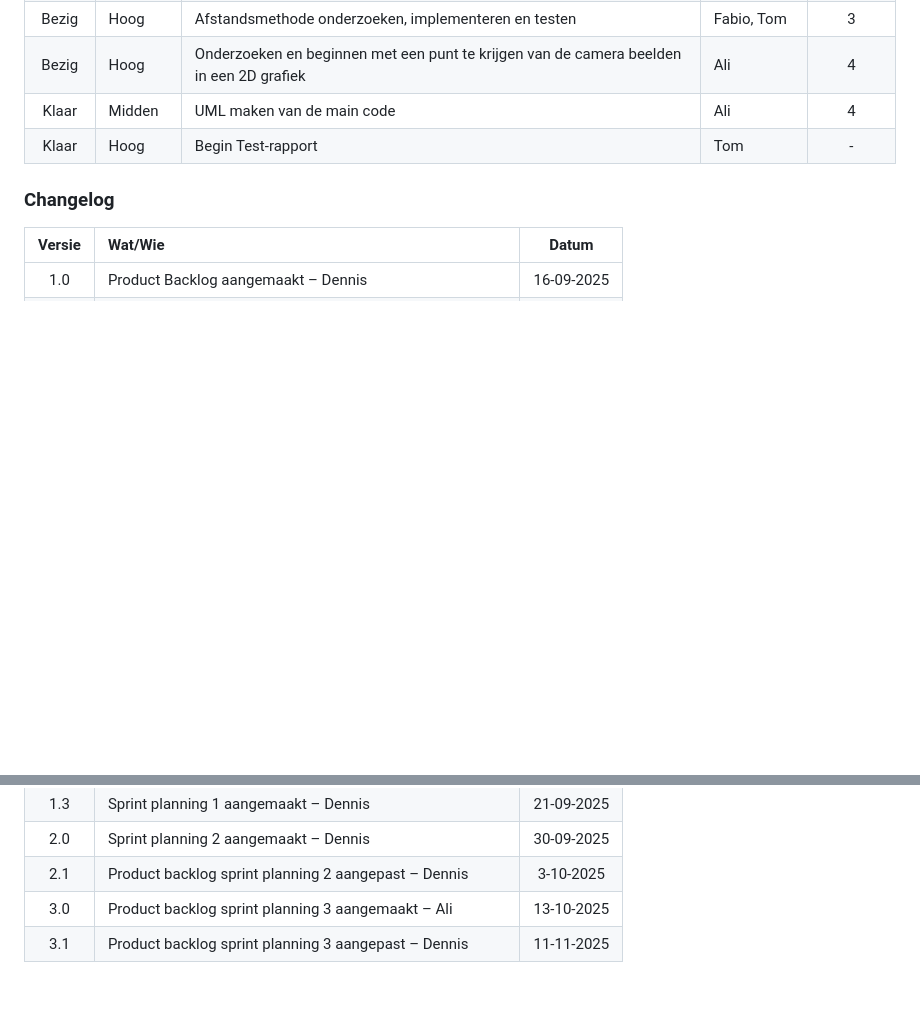
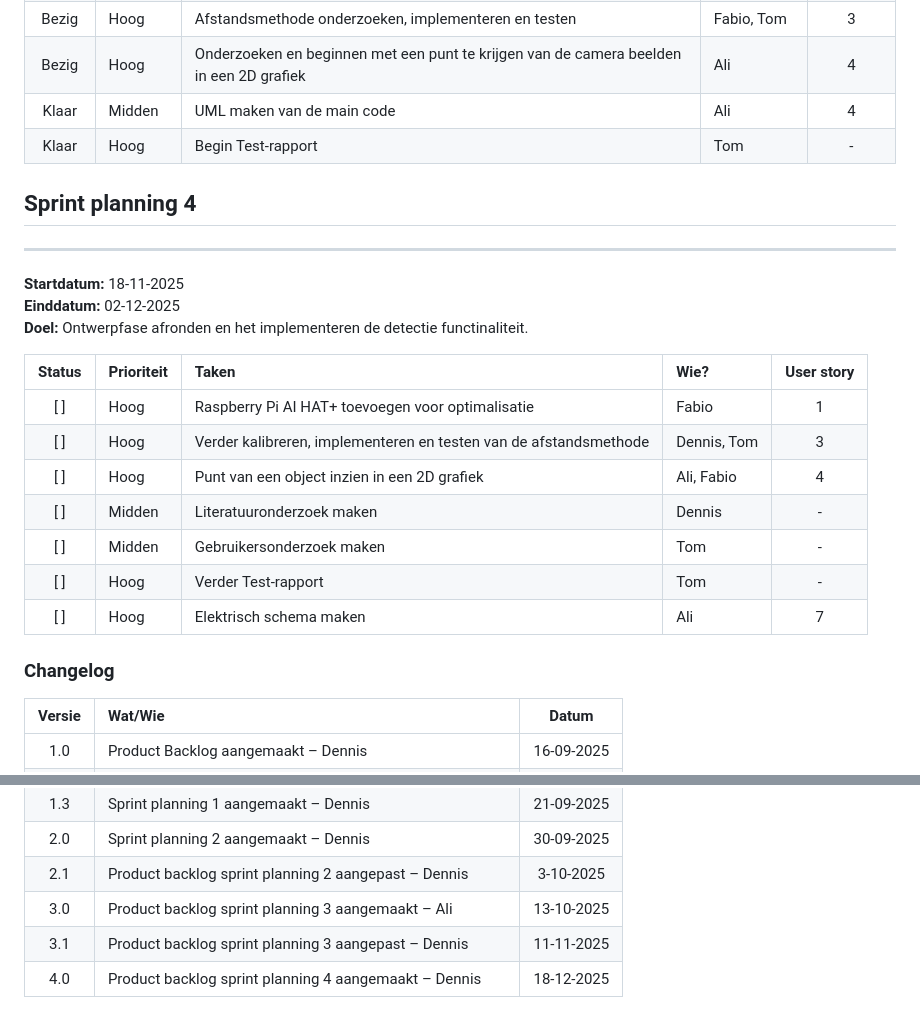
Before and after one commit to TomHeij/Project5-6, a Markdown page: README.md, 2 parts joined by grey strips. Drawn GitHub-style; blank space fills up the shorter version.

Commit message:
sprint planning 4 toegevoegd

```diff
--- a/README.md
+++ b/README.md
@@ -74,6 +74,26 @@ Door Tom Heijmans, Fabio Wolthuis, Dennis Zejnilović, Ali Haimed.
 
 
 
+## Sprint planning 4
+---
+
+**Startdatum:** 18-11-2025
+**Einddatum:** 02-12-2025
+**Doel:** Ontwerpfase afronden en het implementeren de detectie functinaliteit.
+
+| Status | Prioriteit |  Taken | Wie? | User story |
+| :----: | :---- | :---- | :---- | :----: |
+| [ ] | Hoog | Raspberry Pi AI HAT+ toevoegen voor optimalisatie | Fabio | 1 |
+| [ ] | Hoog | Verder kalibreren, implementeren en testen van de afstandsmethode | Dennis, Tom | 3 |
+| [ ] | Hoog |  Punt van een object inzien in een 2D grafiek | Ali, Fabio | 4 |
+| [ ] | Midden |  Literatuuronderzoek maken | Dennis | - |
+| [ ] | Midden |  Gebruikersonderzoek maken | Tom | - |
+| [ ] | Hoog |  Verder Test-rapport | Tom | - |
+| [ ] | Hoog |  Elektrisch schema maken | Ali | 7 |
+
+
+
+
 ### Changelog
 
 | Versie | Wat/Wie | Datum |
@@ -86,3 +106,4 @@ Door Tom Heijmans, Fabio Wolthuis, Dennis Zejnilović, Ali Haimed.
 | 2.1 | Product backlog sprint planning 2 aangepast – Dennis | 3-10-2025 |
 | 3.0 | Product backlog sprint planning 3 aangemaakt – Ali | 13-10-2025 |
 | 3.1 | Product backlog sprint planning 3 aangepast – Dennis | 11-11-2025 |
+| 4.0 | Product backlog sprint planning 4 aangemaakt – Dennis | 18-12-2025 |
```
